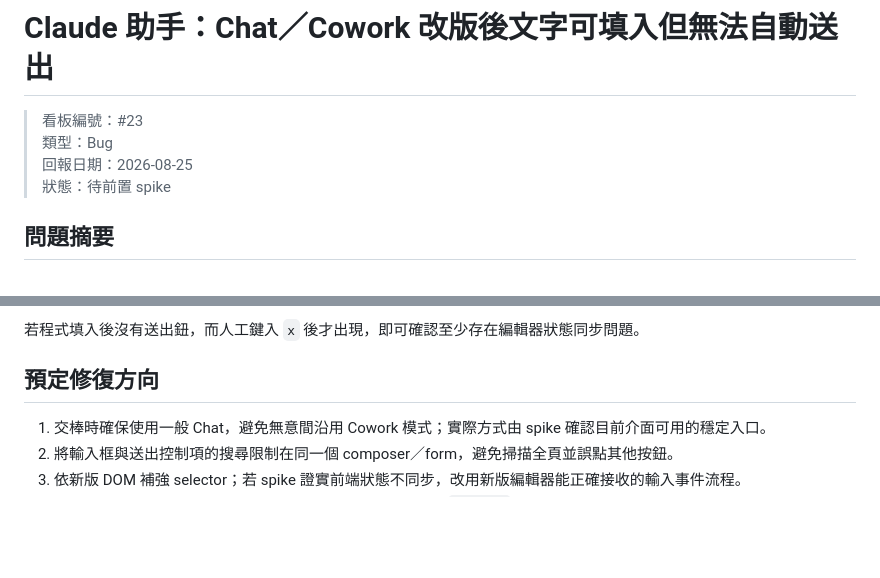
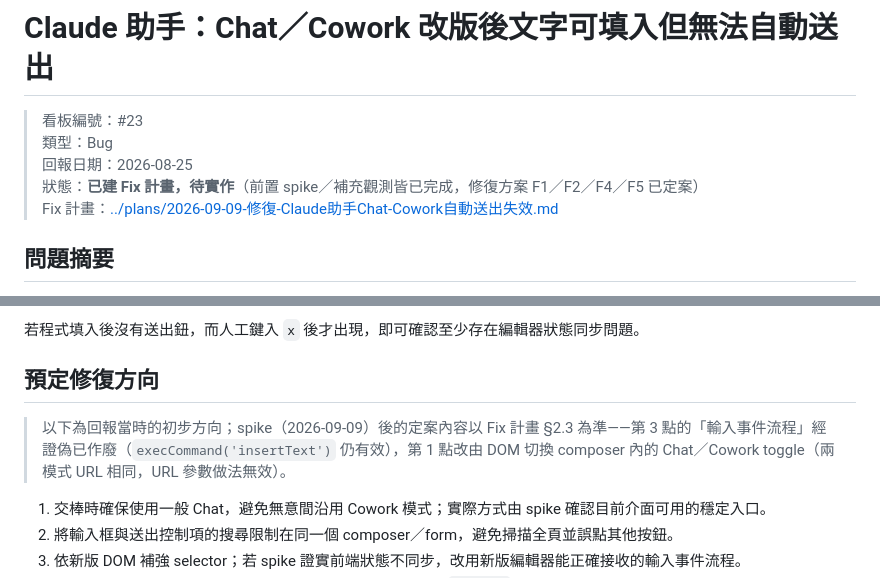
Before and after one commit to chiawen81/MyAI-chrome-extension, a Markdown page: docs/issues/2026-08-25-Claude助手-Chat-Cowork自動送出失效.md, 2 parts joined by grey strips. GitHub-like rendering; blank space fills up the shorter version.

```diff
--- a/docs/issues/2026-08-25-Claude助手-Chat-Cowork自動送出失效.md
+++ b/docs/issues/2026-08-25-Claude助手-Chat-Cowork自動送出失效.md
@@ -3,7 +3,8 @@
 > 看板編號：#23
 > 類型：Bug
 > 回報日期：2026-08-25
-> 狀態：待前置 spike
+> 狀態：**已建 Fix 計畫，待實作**（前置 spike／補充觀測皆已完成，修復方案 F1／F2／F4／F5 已定案）
+> Fix 計畫：[../plans/2026-09-09-修復-Claude助手Chat-Cowork自動送出失效.md](../plans/2026-09-09-修復-Claude助手Chat-Cowork自動送出失效.md)
 
 ## 問題摘要
 
@@ -140,6 +141,8 @@ Claude 網頁改為 Chat／Cowork 共用首頁後，右鍵選單的 Claude 助
 
 ## 預定修復方向
 
+> 以下為回報當時的初步方向；spike（2026-09-09）後的定案內容以 Fix 計畫 §2.3 為準——第 3 點的「輸入事件流程」經證偽已作廢（`execCommand('insertText')` 仍有效），第 1 點改由 DOM 切換 composer 內的 Chat／Cowork toggle（兩模式 URL 相同，URL 參數做法無效）。
+
 1. 交棒時確保使用一般 Chat，避免無意間沿用 Cowork 模式；實際方式由 spike 確認目前介面可用的穩定入口。
 2. 將輸入框與送出控制項的搜尋限制在同一個 composer／form，避免掃描全頁並誤點其他按鈕。
 3. 依新版 DOM 補強 selector；若 spike 證實前端狀態不同步，改用新版編輯器能正確接收的輸入事件流程。
```
Also changed, not shown: docs/plans/2026-09-09-修復-Claude助手Chat-Cowork自動送出失效.md (added, +220 -0 lines), docs/任務看板.md (+15 -84 lines).
